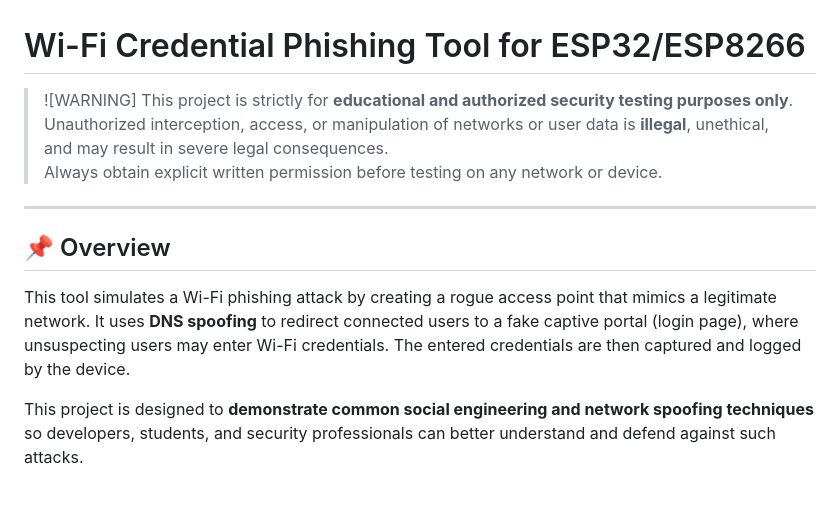
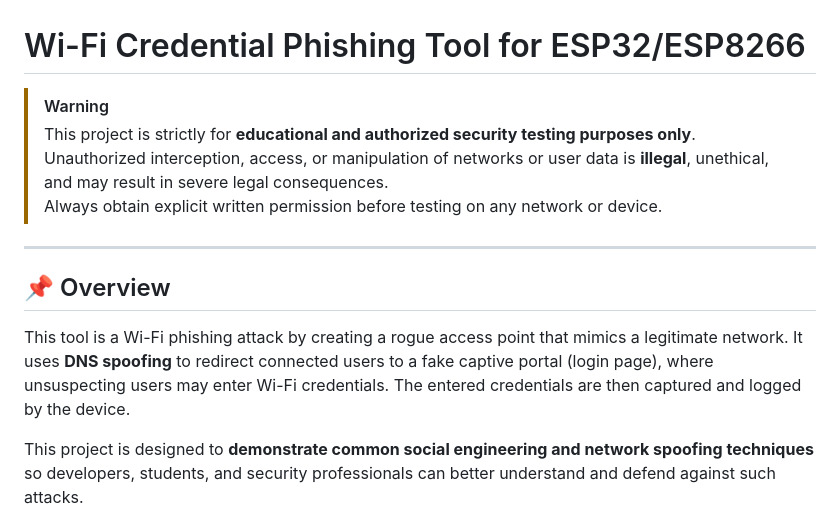
Before and after one commit to Thamidu-Nadun/dns_spoof_for_wifi_attack, a Markdown page: README.md, the part around the change. Drawn GitHub-style; blank space fills up the shorter version.

Commit message:
Updated: Readme

```diff
--- a/README.md
+++ b/README.md
@@ -1,6 +1,6 @@
 # Wi-Fi Credential Phishing Tool for ESP32/ESP8266
 
-> ![WARNING]
+> [!WARNING]
 > This project is strictly for **educational and authorized security testing purposes only**.
 > Unauthorized interception, access, or manipulation of networks or user data is **illegal**, unethical, and may result in severe legal consequences.
 > Always obtain explicit written permission before testing on any network or device.
@@ -9,7 +9,7 @@
 
 ## 📌 Overview
 
-This tool simulates a Wi-Fi phishing attack by creating a rogue access point that mimics a legitimate network. It uses **DNS spoofing** to redirect connected users to a fake captive portal (login page), where unsuspecting users may enter Wi-Fi credentials. The entered credentials are then captured and logged by the device.
+This tool is a Wi-Fi phishing attack by creating a rogue access point that mimics a legitimate network. It uses **DNS spoofing** to redirect connected users to a fake captive portal (login page), where unsuspecting users may enter Wi-Fi credentials. The entered credentials are then captured and logged by the device.
 
 This project is designed to **demonstrate common social engineering and network spoofing techniques** so developers, students, and security professionals can better understand and defend against such attacks.
 
```
